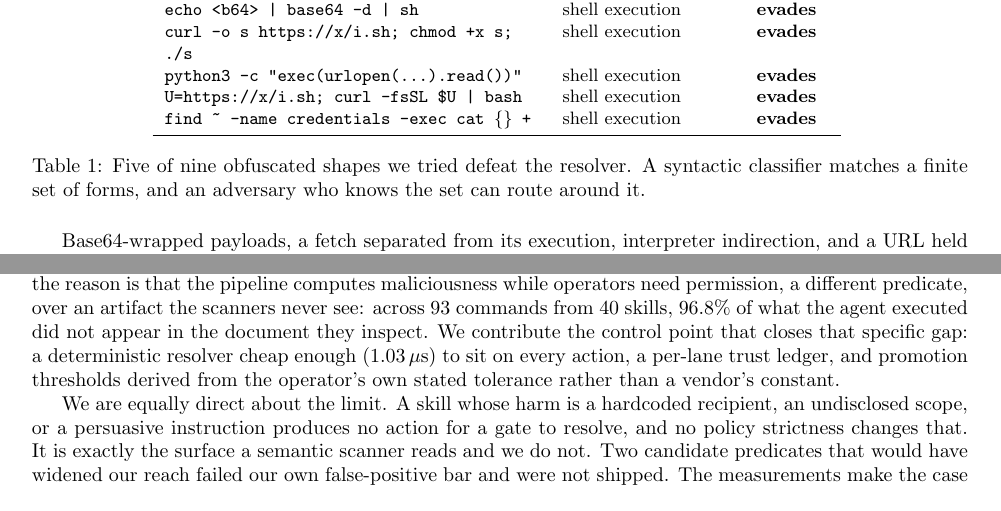
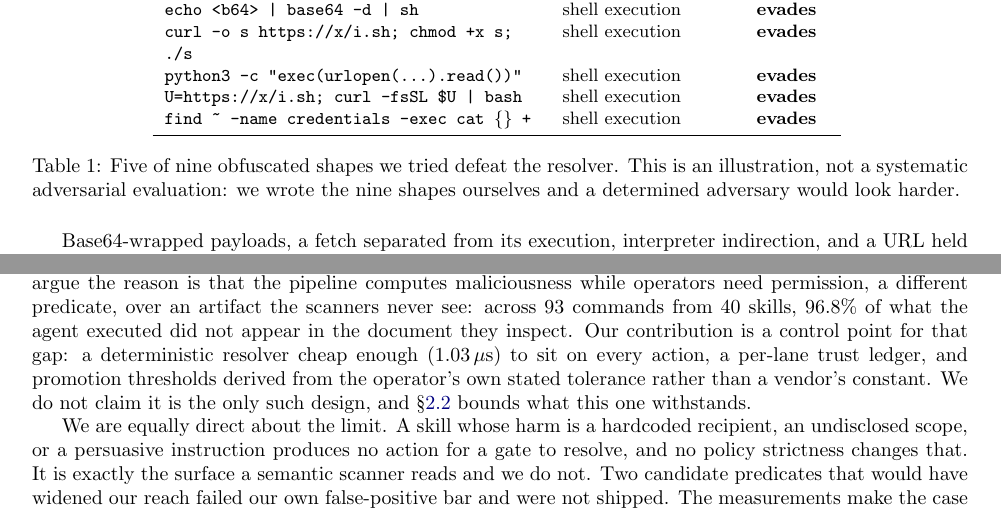
Before and after one commit to pheo-ai/open-agent-trust-system, a LaTeX paper (paper/scan-the-skill-govern-the-action.tex): two parts of pages 4 and 10 of 11, joined at a grey line, cut so that both start at the same text. Compiled offline with pdfLaTeX.

Commit message:
Modesty pass over the claims the review did not reach
"Nobody answers" and "the missing control point" both assert more than we
checked. The first becomes "none of them", which is what we verified about
the four signals; the second becomes "one design for" it, since the paper
already concedes a commercial runtime tier exists and it would be odd to
argue that and then claim the point is ours.

The divergence contribution said "the first direct measurement". Agent
tool-use logging is well established, so it now says only that we have not
found this particular gap measured elsewhere.

The obfuscation table needed the same treatment. Nine shapes we wrote
ourselves is an illustration that a syntactic matcher can be routed
around, not a systematic adversarial evaluation, and the caption now says
so rather than letting five-of-nine read as a coverage figure.

Also adds the missing label on the divergence table and softens the last
"deliberately" the review counted.

Co-Authored-By: Claude Opus 5 <noreply@anthropic.com>

```diff
--- a/paper/scan-the-skill-govern-the-action.tex
+++ b/paper/scan-the-skill-govern-the-action.tex
@@ -250,9 +250,9 @@ Command shape & Resolved as & Outcome \\
 \texttt{find \textasciitilde{} -name credentials -exec cat \{\} +} & shell execution & \textbf{evades} \\
 \bottomrule
 \end{tabular}
-\caption{Five of nine obfuscated shapes we tried defeat the resolver. A syntactic
-classifier matches a finite set of forms, and an adversary who knows the set can
-route around it.}
+\caption{Five of nine obfuscated shapes we tried defeat the resolver. This is an
+illustration, not a systematic adversarial evaluation: we wrote the nine shapes
+ourselves and a determined adversary would look harder.}
 \label{tab:evade}
 \end{table}
 
@@ -736,10 +737,11 @@ OpenClaw showed that agent-skill security cannot be one scanner's allow/block ca
 We agree, and we argue the reason is that the pipeline computes maliciousness while
 operators need permission, a different predicate, over an artifact the scanners
 never see: across 93 commands from 40 skills, 96.8\% of what the agent executed did
-not appear in the document they inspect. We contribute the control point that closes that specific gap: a
-deterministic resolver cheap enough (1.03\,$\mu$s) to sit on every action, a
-per-lane trust ledger, and promotion thresholds derived from the operator's own
-stated tolerance rather than a vendor's constant.
+not appear in the document they inspect. Our contribution is a control point for
+that gap: a deterministic resolver cheap enough (1.03\,$\mu$s) to sit on every
+action, a per-lane trust ledger, and promotion thresholds derived from the operator's
+own stated tolerance rather than a vendor's constant. We do not claim it is the only
+such design, and \S\ref{sec:threat} bounds what this one withstands.
 
 We are equally direct about the limit. A skill whose harm is a hardcoded recipient,
 an undisclosed scope, or a persuasive instruction produces no action for a gate to
```
Also changed, not shown: paper/scan-the-skill-govern-the-action.pdf, paper/scan-the-skill-govern-the-action.tex (17 more changed lines).
